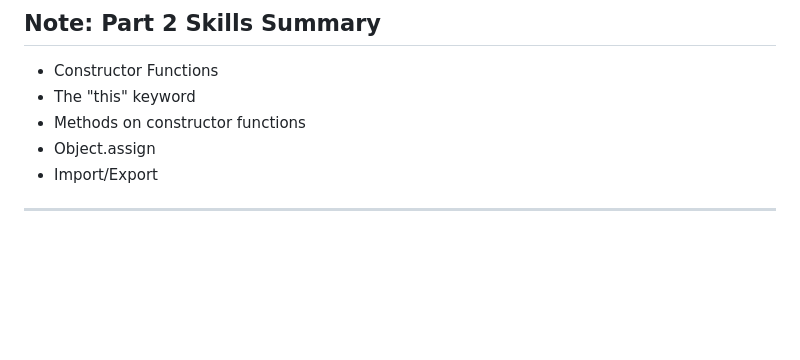
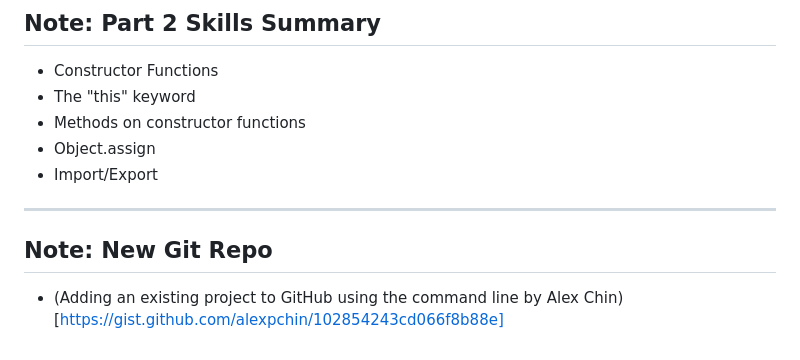
Before and after one commit to GingerKiwi/star-wars-rpg-02, a Markdown page: notes.md, the part around the change. GitHub-like rendering; blank space fills up the shorter version.

Commit message:
add reference to notes.md and delete extra trailing blank lines

```diff
--- a/notes.md
+++ b/notes.md
@@ -367,3 +367,7 @@ this.getCharacterHtml = function () {
 - Import/Export
 
 ___
+
+## Note: New Git Repo
+
+- (Adding an existing project to GitHub using the command line by Alex Chin)[https://gist.github.com/alexpchin/102854243cd066f8b88e]
```
